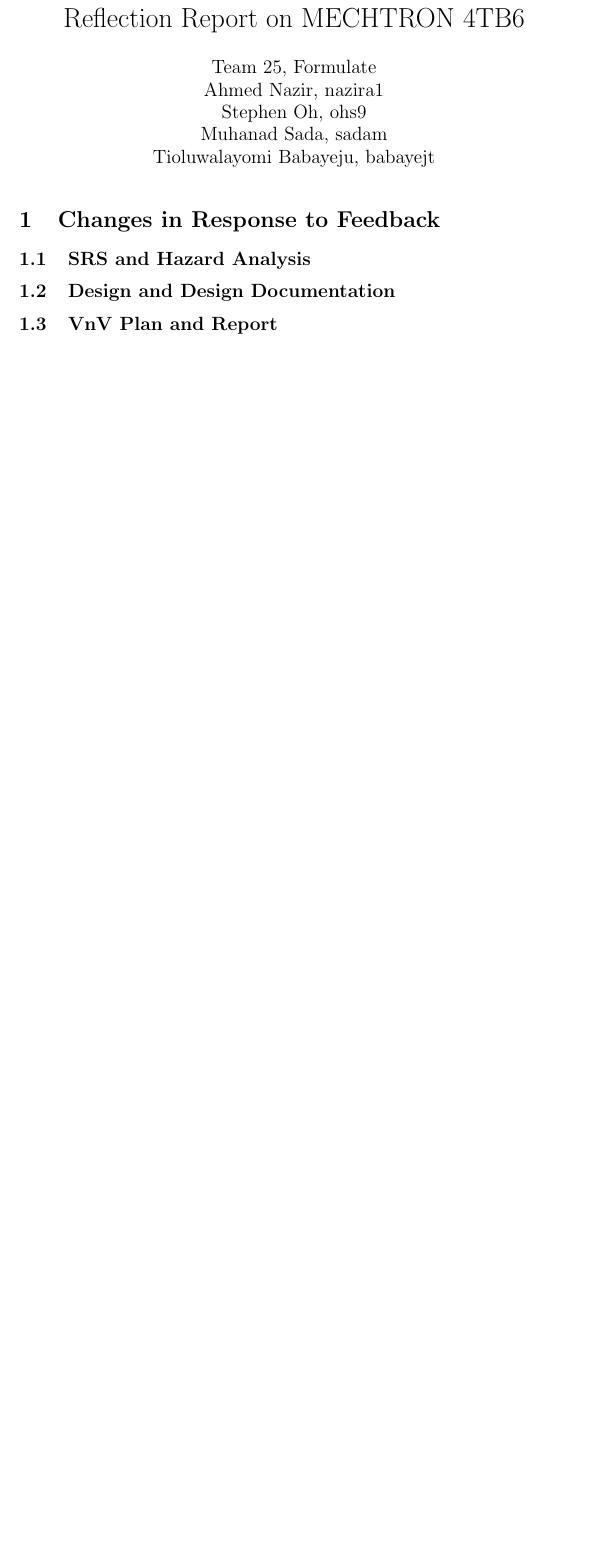
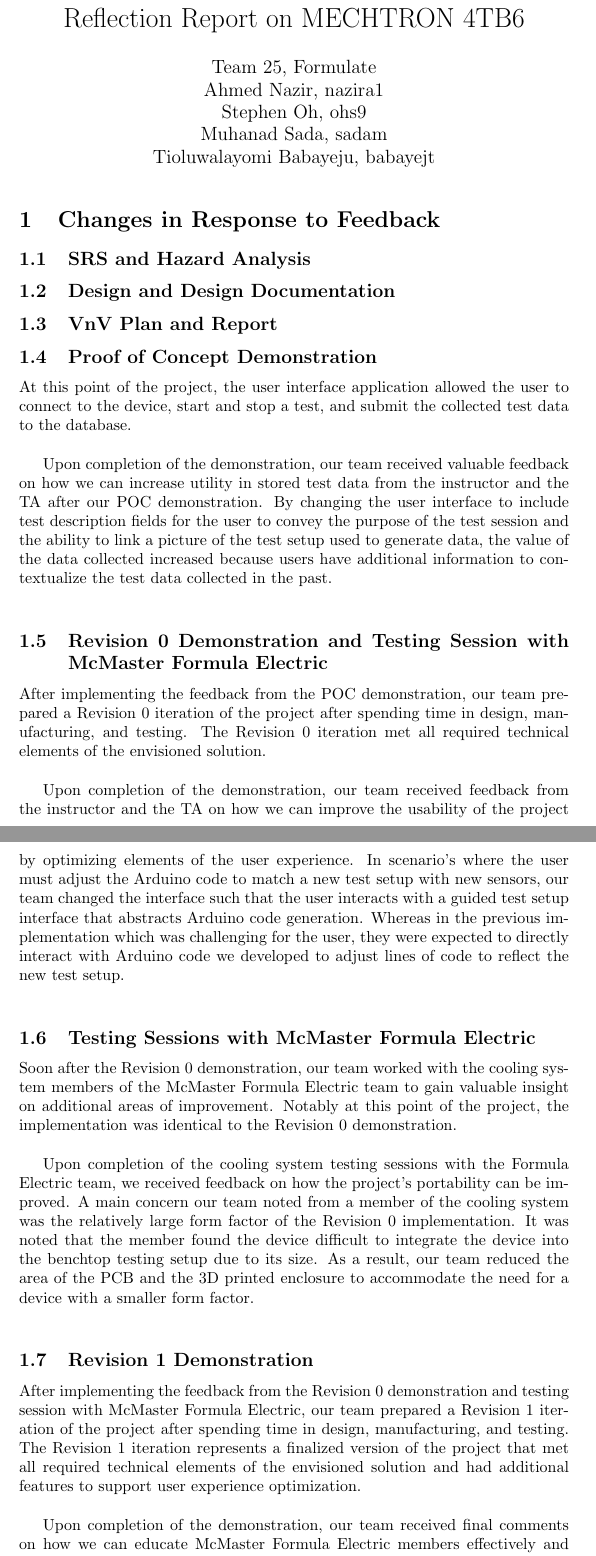
Before and after one commit to ahmed-nazir/Capstone, a LaTeX document (docs/Reflection/Reflection.tex): part of the page before the commit and two parts of pages 1 and 2 of 3 after it, the two joined at a grey line, cut so that both start at the same text, the shorter picture padded with empty space. Compiled offline with pdfLaTeX.

Commit message:
[Doc] REV1 Updated Reflection
Updated descriptions

```diff
--- a/docs/Reflection/Reflection.tex
+++ b/docs/Reflection/Reflection.tex
@@ -33,10 +36,40 @@ from the supervisor shaped your project.  In particular, you should highlight th
 supervisor's response to your Rev 0 demonstration to them.}
 
 \subsection{SRS and Hazard Analysis}
+%From Smith's template
 
 \subsection{Design and Design Documentation}
+%From Smith's template
 
 \subsection{VnV Plan and Report}
+%From Smith's template
+
+\subsection{Proof of Concept Demonstration}
+%Something Stephen added
+At this point of the project, the user interface application allowed the user to connect to the device, start and stop a test, and submit the collected test data to the database. \\
+
+Upon completion of the demonstration, our team received valuable feedback on how we can increase utility in stored test data from the instructor and the TA after our POC demonstration. By changing the user interface to include test description fields for the user to convey the purpose of the test session and the ability to link a picture of the test setup used to generate data, the value of the data collected increased because users have additional information to contextualize the test data collected in the past. \\
+%INSERT PICTURE if available
+
+
+\subsection{Revision 0 Demonstration and Testing Session with McMaster Formula Electric}
+%Something Stephen added
+After implementing the feedback from the POC demonstration, our team prepared a Revision 0 iteration of the project after spending time in design, manufacturing, and testing. The Revision 0 iteration met all required technical elements of the envisioned solution. \\
+
+Upon completion of the demonstration, our team received feedback from the instructor and the TA on how we can improve the usability of the project by optimizing elements of the user experience. In scenario's where the user must adjust the Arduino code to match a new test setup with new sensors, our team changed the interface such that the user interacts with a guided test setup interface that abstracts Arduino code generation. Whereas in the previous implementation which was challenging for the user, they were expected to directly interact with Arduino code we developed to adjust lines of code to reflect the new test setup. \\
+
+\subsection{Testing Sessions with McMaster Formula Electric}
+%Something Stephen added
+Soon after the Revision 0 demonstration, our team worked with the cooling system members of the McMaster Formula Electric team to gain valuable insight on additional areas of improvement. Notably at this point of the project, the implementation was identical to the Revision 0 demonstration. \\
+
+Upon completion of the cooling system testing sessions with the Formula Electric team, we received feedback on how the project's portability can be improved. A main concern our team noted from a member of the cooling system was the relatively large form factor of the Revision 0 implementation. It was noted that the member found the device difficult to integrate the device into the benchtop testing setup due to its size. As a result, our team reduced the area of the PCB and the 3D printed enclosure to accommodate the need for a device with a smaller form factor. \\
+
+
+\subsection{Revision 1 Demonstration}
+%Something Stephen added
+After implementing the feedback from the Revision 0 demonstration and testing session with McMaster Formula Electric, our team prepared a Revision 1 iteration of the project after spending time in design, manufacturing, and testing. The Revision 1 iteration represents a finalized version of the project that met all required technical elements of the envisioned solution and had additional features to support user experience optimization. \\
+
+Upon completion of the demonstration, our team received final comments on how we can educate McMaster Formula Electric members effectively and efficiently about our product from the instructor and the TA. By creating an educational training video on what typical device and user interface operation looks like, members of the McMaster Formula Electric team can quickly integrate our project into their workflows. \\
 
 \section{Design Iteration (LO11)}
 
```
Also changed, not shown: docs/Reflection/Reflection.pdf, docs/Reflection/Reflection.tex (3 more changed lines).
